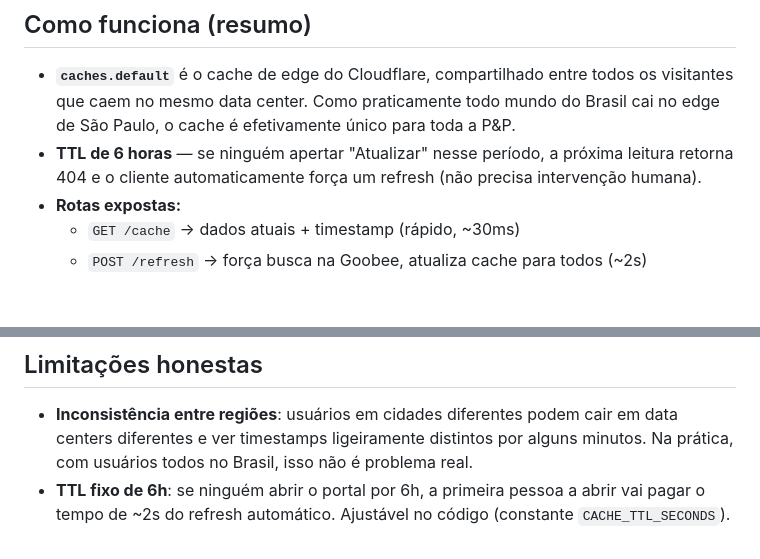
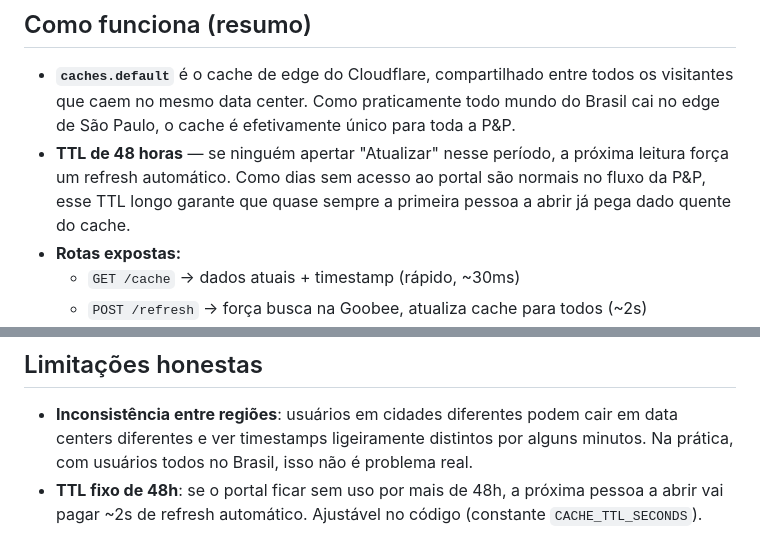
Before and after one commit to Lucas7Fernandes/Projetos, a Markdown page: _cache_delivery/DEPLOY_INSTRUCTIONS.md, 2 parts joined by grey strips. Drawn GitHub-style; blank space fills up the shorter version.

Commit message:
docs(cache): atualizar TTL para 48h no README

```diff
--- a/_cache_delivery/DEPLOY_INSTRUCTIONS.md
+++ b/_cache_delivery/DEPLOY_INSTRUCTIONS.md
@@ -25,7 +25,7 @@ curl -X POST https://goobee-proxi.7lucasfernandes.workers.dev/refresh
 ## Como funciona (resumo)
 
 - **`caches.default`** é o cache de edge do Cloudflare, compartilhado entre todos os visitantes que caem no mesmo data center. Como praticamente todo mundo do Brasil cai no edge de São Paulo, o cache é efetivamente único para toda a P&P.
-- **TTL de 6 horas** — se ninguém apertar "Atualizar" nesse período, a próxima leitura retorna 404 e o cliente automaticamente força um refresh (não precisa intervenção humana).
+- **TTL de 48 horas** — se ninguém apertar "Atualizar" nesse período, a próxima leitura força um refresh automático. Como dias sem acesso ao portal são normais no fluxo da P&P, esse TTL longo garante que quase sempre a primeira pessoa a abrir já pega dado quente do cache.
 - **Rotas expostas:**
   - `GET /cache` → dados atuais + timestamp (rápido, ~30ms)
   - `POST /refresh` → força busca na Goobee, atualiza cache para todos (~2s)
@@ -50,4 +50,4 @@ Se algo der errado: no Cloudflare, aba "Deployments" do Worker → escolher a ve
 ## Limitações honestas
 
 - **Inconsistência entre regiões**: usuários em cidades diferentes podem cair em data centers diferentes e ver timestamps ligeiramente distintos por alguns minutos. Na prática, com usuários todos no Brasil, isso não é problema real.
-- **TTL fixo de 6h**: se ninguém abrir o portal por 6h, a primeira pessoa a abrir vai pagar o tempo de ~2s do refresh automático. Ajustável no código (constante `CACHE_TTL_SECONDS`).
+- **TTL fixo de 48h**: se o portal ficar sem uso por mais de 48h, a próxima pessoa a abrir vai pagar ~2s de refresh automático. Ajustável no código (constante `CACHE_TTL_SECONDS`).
```
